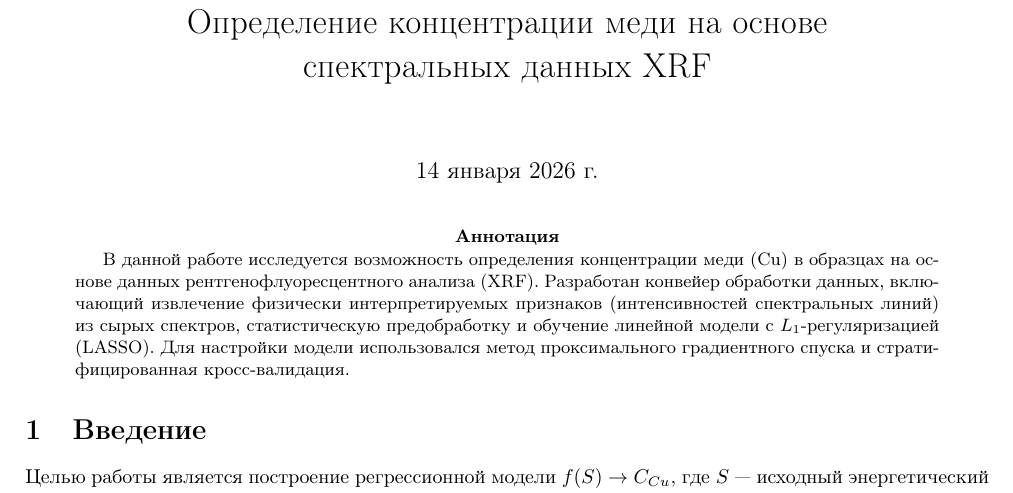
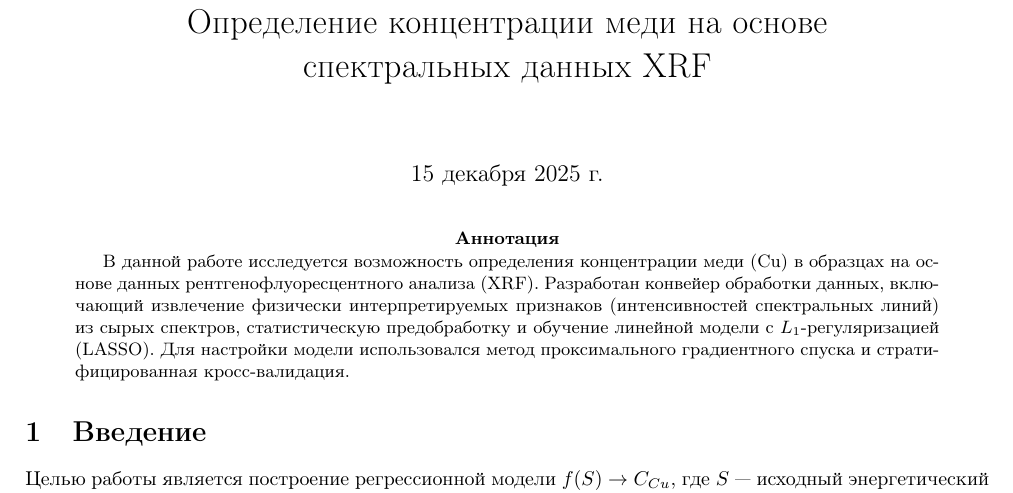
Before and after one commit to seajoyer/xrf-lasso-solver, a LaTeX paper (report/report.tex): part of page 1 of 3, cut so that both start at the same text. Compiled offline with pdfLaTeX.

Commit message:
Fix date in the report

```diff
--- a/report/report.tex
+++ b/report/report.tex
@@ -16,7 +16,7 @@
 }
 
 \title{\vspace{-2em}Определение концентрации меди на основе\\ спектральных данных XRF}
-\date{\today}
+\date{15 декабря 2025 г.}
 
 \begin{document}
 
```
Also changed, not shown: README.md (added), report/report.pdf.
